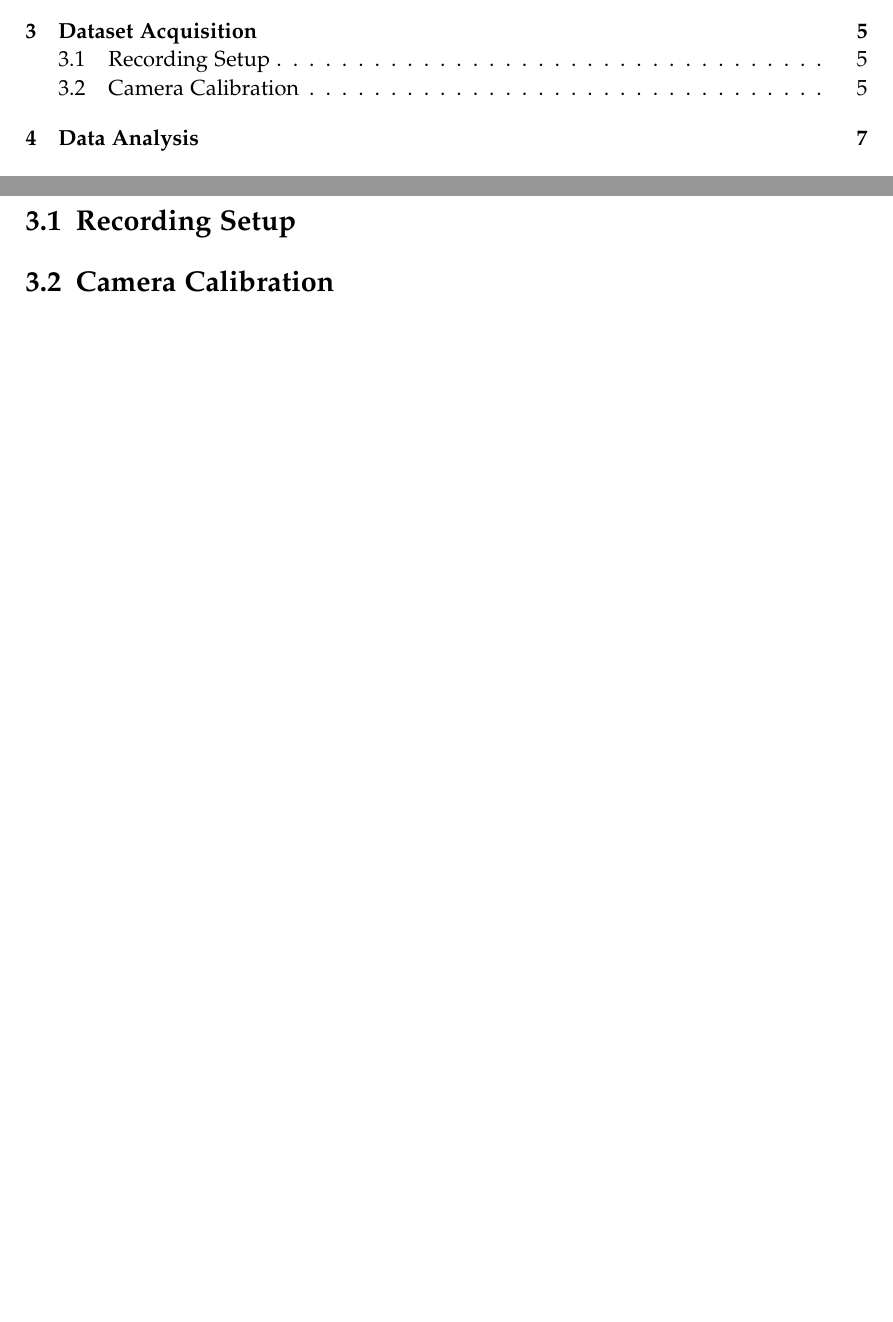
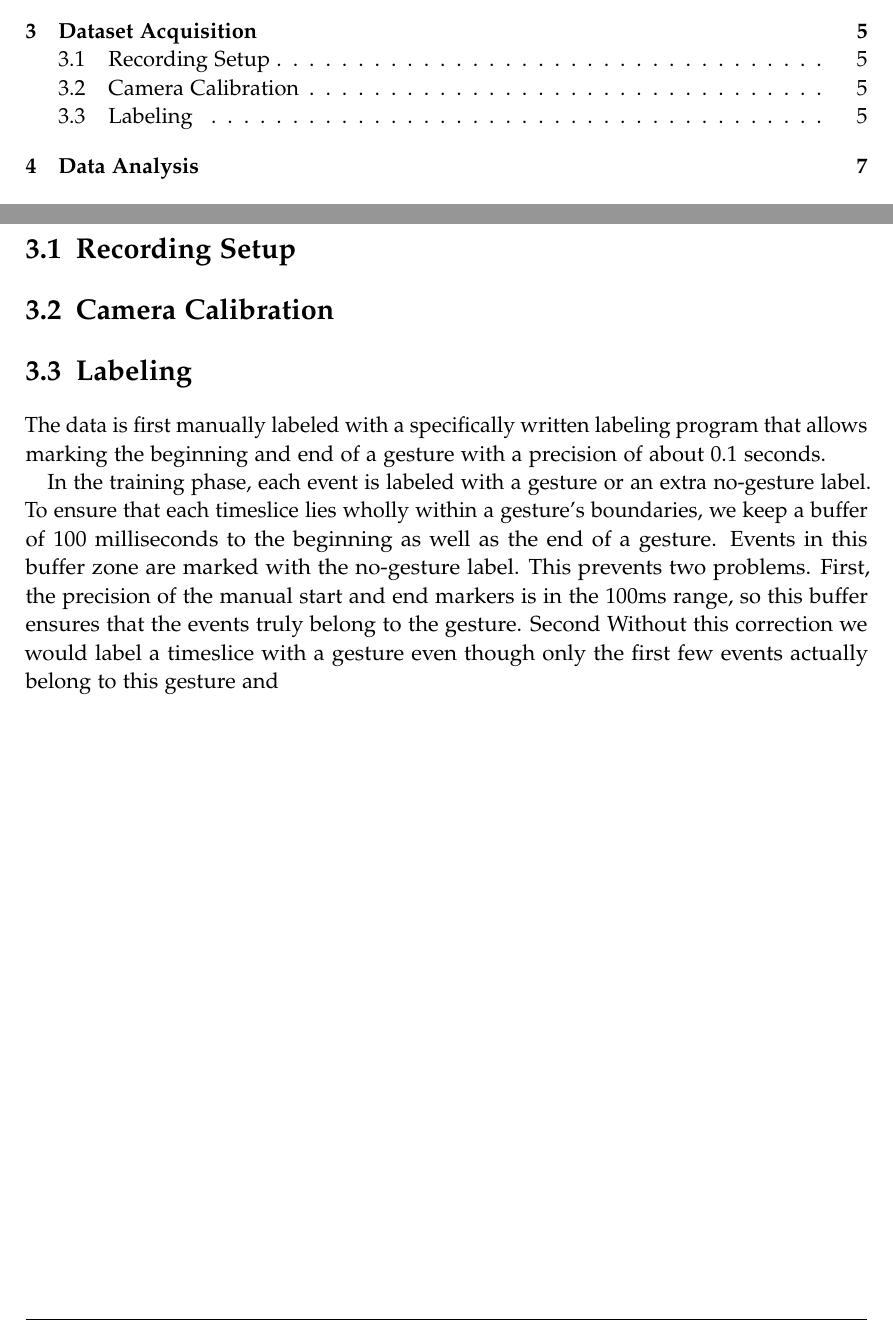
Before and after one commit to martenlienen/master-thesis, a LaTeX thesis (doc/main.tex, which reads doc/chapters/acquisition.tex): two parts of pages 9 and 15 of 25, joined at a grey line, cut so that both start at the same text, the shorter picture padded with empty space. Compiled offline with pdfLaTeX.

Commit message:
Describe details about labeling

```diff
--- a/doc/chapters/acquisition.tex
+++ b/doc/chapters/acquisition.tex
@@ -7,3 +7,16 @@
 
 \section{Camera Calibration}
 \label{sec:calibration}
+
+\section{Labeling}
+\label{sec:labeling}
+
+The data is first manually labeled with a specifically written labeling program that allows marking the beginning and end of a gesture with a precision of about 0.1 seconds.
+
+In the training phase, each event is labeled with a gesture or an extra no-gesture label.
+To ensure that each timeslice lies wholly within a gesture's boundaries, we keep a buffer of 100 milliseconds to the beginning as well as the end of a gesture.
+Events in this buffer zone are marked with the no-gesture label.
+This prevents two problems.
+First, the precision of the manual start and end markers is in the 100ms range, so this buffer ensures that the events truly belong to the gesture.
+Second
+Without this correction we would label a timeslice with a gesture even though only the first few events actually belong to this gesture and
```
